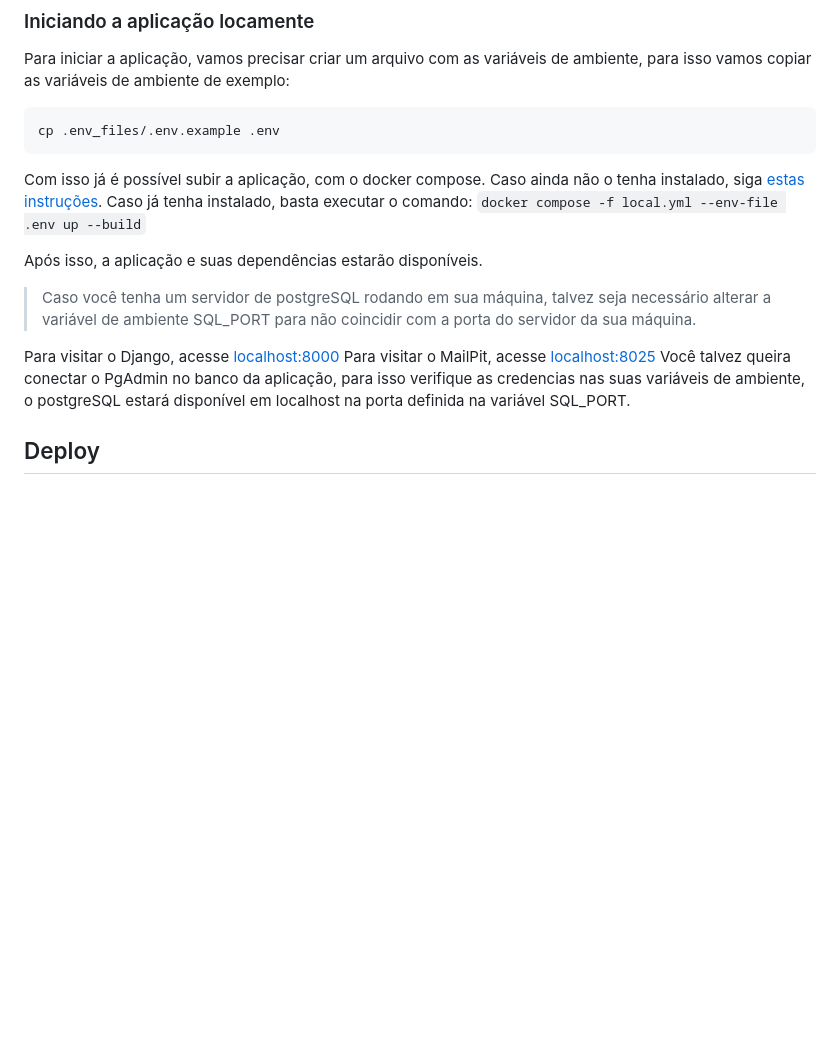
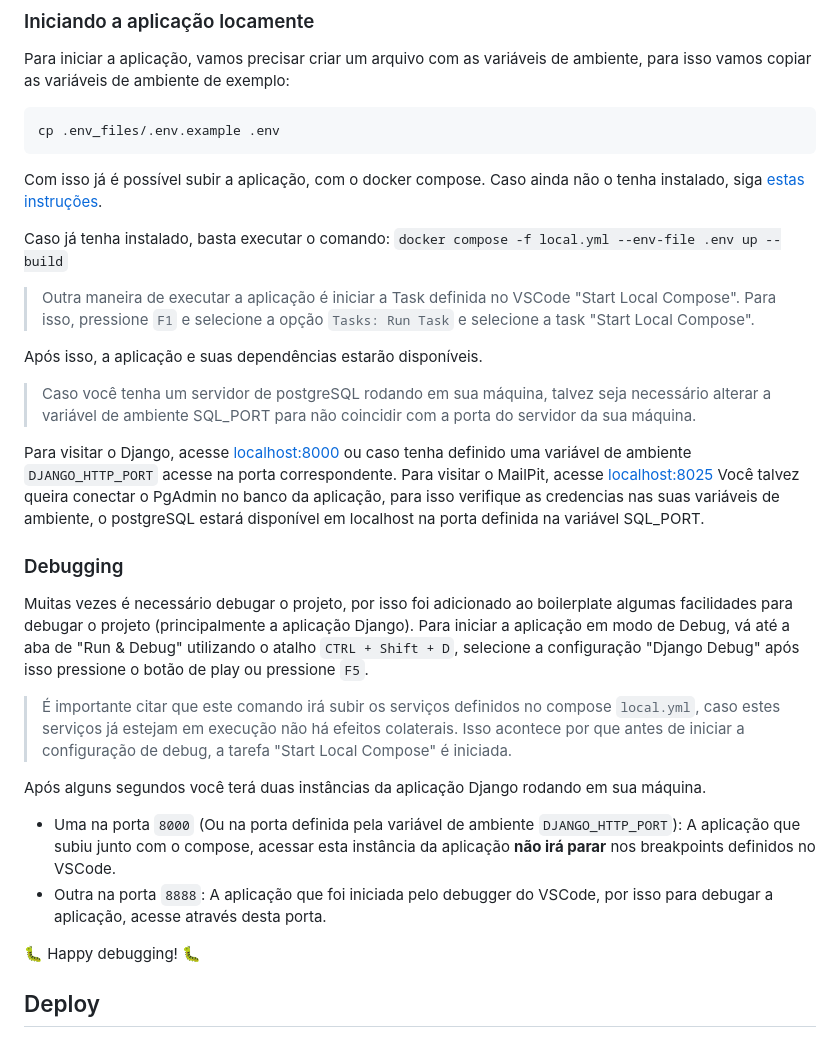
Before and after one commit to plathanus-tech/django_boilerplate, a Markdown page: README.md, the part around the change. Rendered like a GitHub page; blank space fills up the shorter version.

Commit message:
Debugging enhancements (#20)
* Feat (debugging): Adds a way for debugging the django application inside vscode.
Adds a task that can be used as a shortcut to start the local compose.
Documented the debug proccess. As well as the DJANGO_HTTP_PORT env variable usage.

* Feat (debug): Adds the debug configuration for the pytest module

````diff
--- a/README.md
+++ b/README.md
@@ -781,15 +781,32 @@ Para iniciar a aplicação, vamos precisar criar um arquivo com as variáveis de
 cp .env_files/.env.example .env
 ```
 
-Com isso já é possível subir a aplicação, com o docker compose. Caso ainda não o tenha instalado, siga [estas instruções](https://docs.docker.com/compose/install/linux/). Caso já tenha instalado, basta executar o comando: `docker compose -f local.yml --env-file .env up --build`
+Com isso já é possível subir a aplicação, com o docker compose. Caso ainda não o tenha instalado, siga [estas instruções](https://docs.docker.com/compose/install/linux/).
+
+Caso já tenha instalado, basta executar o comando: `docker compose -f local.yml --env-file .env up --build`
+
+> Outra maneira de executar a aplicação é iniciar a Task definida no VSCode "Start Local Compose". Para isso, pressione `F1` e selecione a opção `Tasks: Run Task` e selecione a task "Start Local Compose".
 
 Após isso, a aplicação e suas dependências estarão disponíveis.
 
 > Caso você tenha um servidor de postgreSQL rodando em sua máquina, talvez seja necessário alterar a variável de ambiente SQL_PORT para não coincidir com a porta do servidor da sua máquina.
 
-Para visitar o Django, acesse [localhost:8000](http://localhost:8000)
+Para visitar o Django, acesse [localhost:8000](http://localhost:8000) ou caso tenha definido uma variável de ambiente `DJANGO_HTTP_PORT` acesse na porta correspondente.
 Para visitar o MailPit, acesse [localhost:8025](http://localhost:8025)
 Você talvez queira conectar o PgAdmin no banco da aplicação, para isso verifique as credencias nas suas variáveis de ambiente, o postgreSQL estará disponível em localhost na porta definida na variável SQL_PORT.
+
+
+### Debugging
+
+Muitas vezes é necessário debugar o projeto, por isso foi adicionado ao boilerplate algumas facilidades para debugar o projeto (principalmente a aplicação Django). Para iniciar a aplicação em modo de Debug, vá até a aba de "Run & Debug" utilizando o atalho `CTRL + Shift + D`, selecione a configuração "Django Debug" após isso pressione o botão de play ou pressione `F5`.
+
+> É importante citar que este comando irá subir os serviços definidos no compose `local.yml`, caso estes serviços já estejam em execução não há efeitos colaterais. Isso acontece por que antes de iniciar a configuração de debug, a tarefa "Start Local Compose" é iniciada.
+
+Após alguns segundos você terá duas instâncias da aplicação Django rodando em sua máquina.
+* Uma na porta `8000` (Ou na porta definida pela variável de ambiente `DJANGO_HTTP_PORT`): A aplicação que subiu junto com o compose, acessar esta instância da aplicação **não irá parar** nos breakpoints definidos no VSCode.
+* Outra na porta `8888`: A aplicação que foi iniciada pelo debugger do VSCode, por isso para debugar a aplicação, acesse através desta porta.
+
+🐛 Happy debugging! 🐛
 
 
 ## Deploy
````
